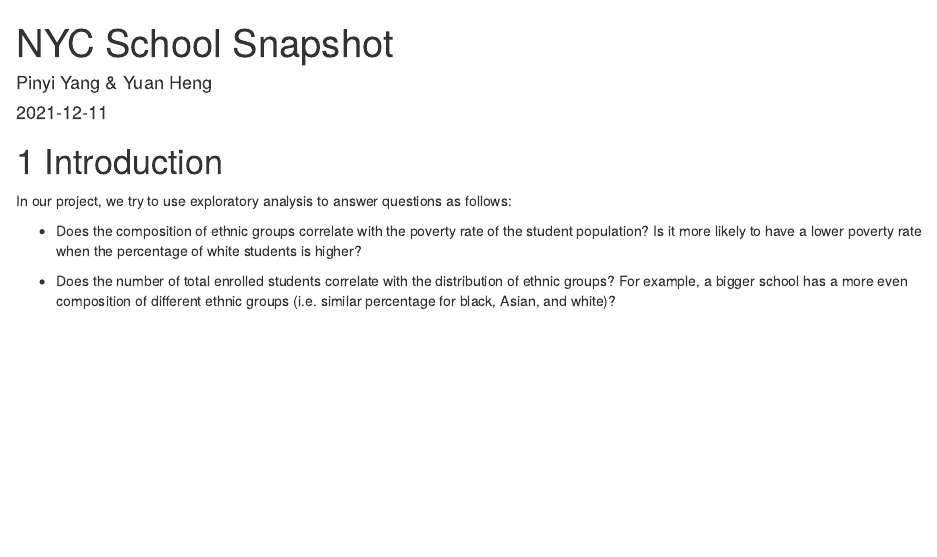
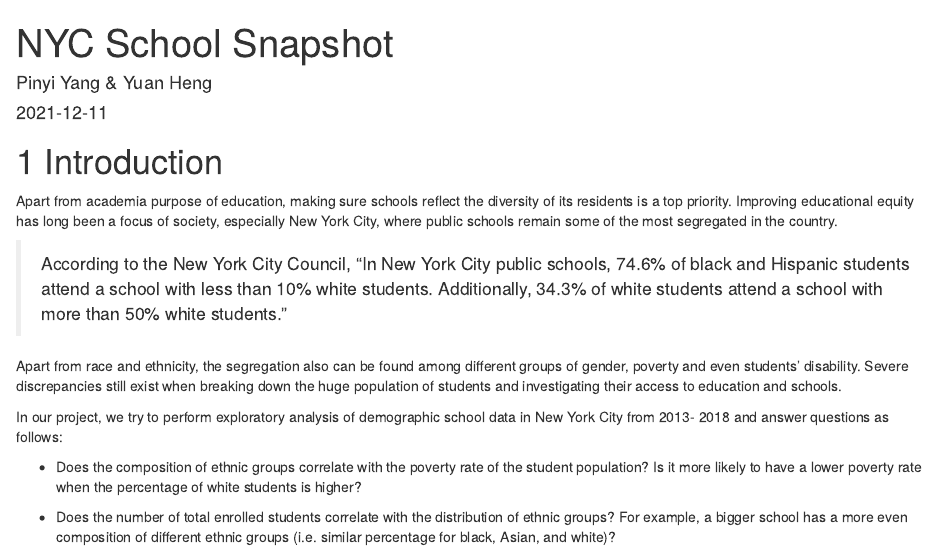
Before and after one commit to HannahFromAland/NYCSchoolSnapShot, an R Markdown document (index.Rmd): the page in a window 1100 px wide, from its top. Rendered offline with R 4.5, knitr and Pandoc, with nearby package versions; drawn as R Markdown's standard HTML page in place of the format the file asks for.

Commit message:
update introduction

```diff
--- a/index.Rmd
+++ b/index.Rmd
@@ -7,7 +7,13 @@ site: bookdown::bookdown_site
 
 # Introduction
 
-In our project, we try to use exploratory analysis to answer questions as follows:
+Apart from academia purpose of education, making sure schools reflect the diversity of its residents is a top priority. Improving educational equity has long been a focus of society, especially New York City, where public schools remain some of the most segregated in the country.
+
+> According to the New York City Council, "In New York City public schools, 74.6% of black and Hispanic students attend a school with less than 10% white students. Additionally, 34.3% of white students attend a school with more than 50% white students."
+
+Apart from race and ethnicity, the segregation also can be found among different groups of gender, poverty and even students' disability. Severe discrepancies still exist when breaking down the huge population of students and investigating their access to education and schools.
+
+In our project, we try to perform exploratory analysis of demographic school data in New York City from 2013- 2018 and answer questions as follows:
 
 * Does the composition of ethnic groups correlate with the poverty rate of the student population? Is it more likely to have a lower poverty rate when the percentage of white students is higher?
 
```
Also changed, not shown: 02-data.Rmd (+1 -1 lines), docs/reference-keys.txt, docs/search_index.json, 3 other files.
